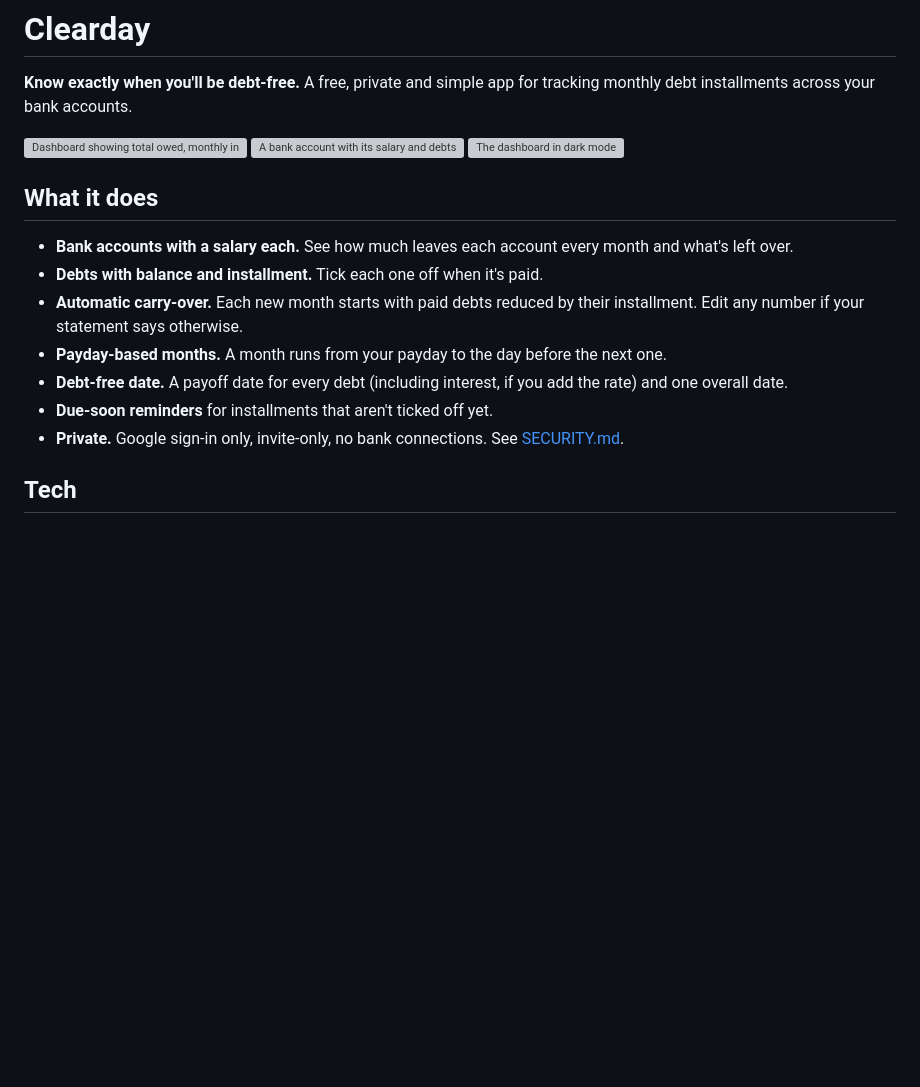
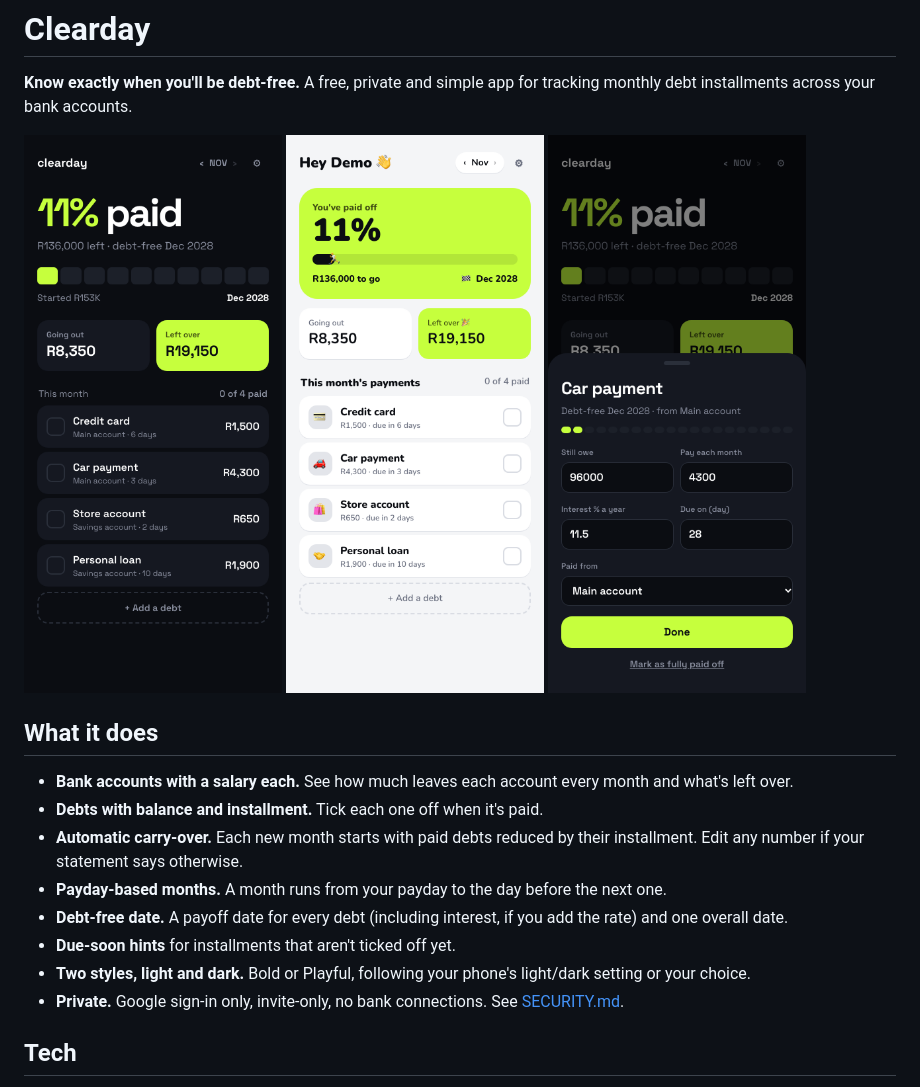
Before and after one commit to Nasiefk14/clearday, a Markdown page: README.md, the part around the change. GitHub-like rendering; pictures changed too: docs/screenshots/bold-dark.png (added), docs/screenshots/edit-sheet.png (added), docs/screenshots/playful-light.png (added); blank space fills up the shorter version; grey boxes are pictures that could not be loaded.

Commit message:
docs: new screenshots in README
Screenshots from the redesigned app with fake demo data.

Co-Authored-By: Claude Opus 5.5 <noreply@anthropic.com>

```diff
--- a/README.md
+++ b/README.md
@@ -3,9 +3,9 @@
 **Know exactly when you'll be debt-free.** A free, private and simple app for tracking monthly debt installments across your bank accounts.
 
 <p>
-  <img src="docs/screenshots/dashboard.png" width="260" alt="Dashboard showing total owed, monthly installments, salary and what's left over">
-  <img src="docs/screenshots/account.png" width="260" alt="A bank account with its salary and debts to tick off">
-  <img src="docs/screenshots/dashboard-dark.png" width="260" alt="The dashboard in dark mode">
+  <img src="docs/screenshots/bold-dark.png" width="260" alt="Bold style in dark mode: percentage paid off, progress blocks, money going out and left over, and this month's payments">
+  <img src="docs/screenshots/playful-light.png" width="260" alt="Playful style in light mode: a lime progress card and this month's payments with tick boxes">
+  <img src="docs/screenshots/edit-sheet.png" width="260" alt="Editing a debt in a sheet that slides up from the bottom">
 </p>
 
 ## What it does
@@ -15,7 +15,8 @@
 - **Automatic carry-over.** Each new month starts with paid debts reduced by their installment. Edit any number if your statement says otherwise.
 - **Payday-based months.** A month runs from your payday to the day before the next one.
 - **Debt-free date.** A payoff date for every debt (including interest, if you add the rate) and one overall date.
-- **Due-soon reminders** for installments that aren't ticked off yet.
+- **Due-soon hints** for installments that aren't ticked off yet.
+- **Two styles, light and dark.** Bold or Playful, following your phone's light/dark setting or your choice.
 - **Private.** Google sign-in only, invite-only, no bank connections. See [SECURITY.md](SECURITY.md).
 
 ## Tech
```
